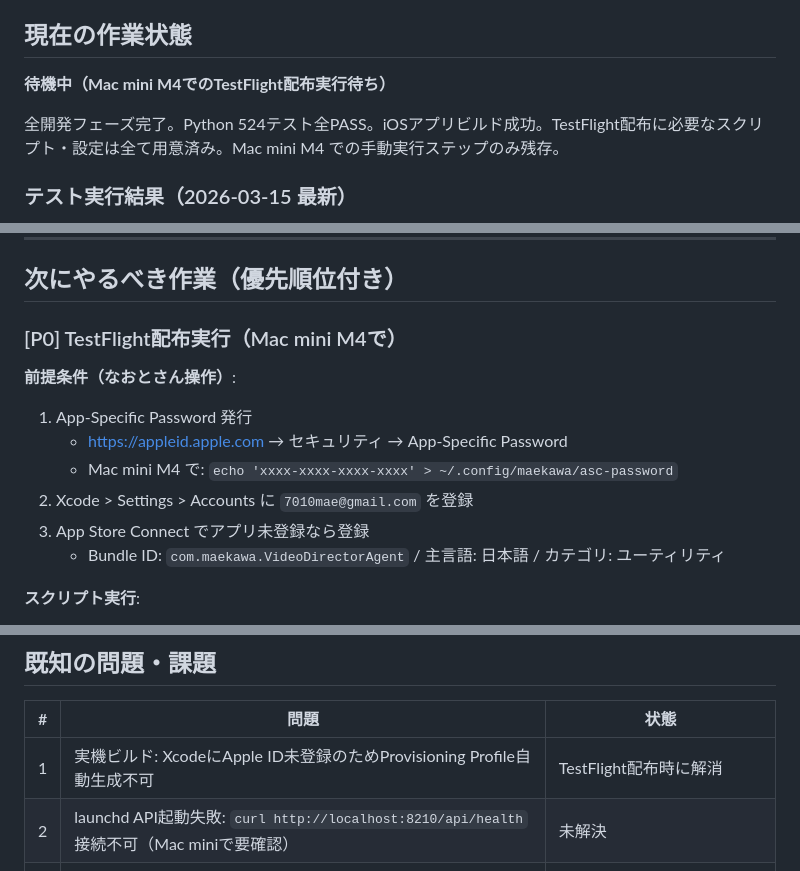
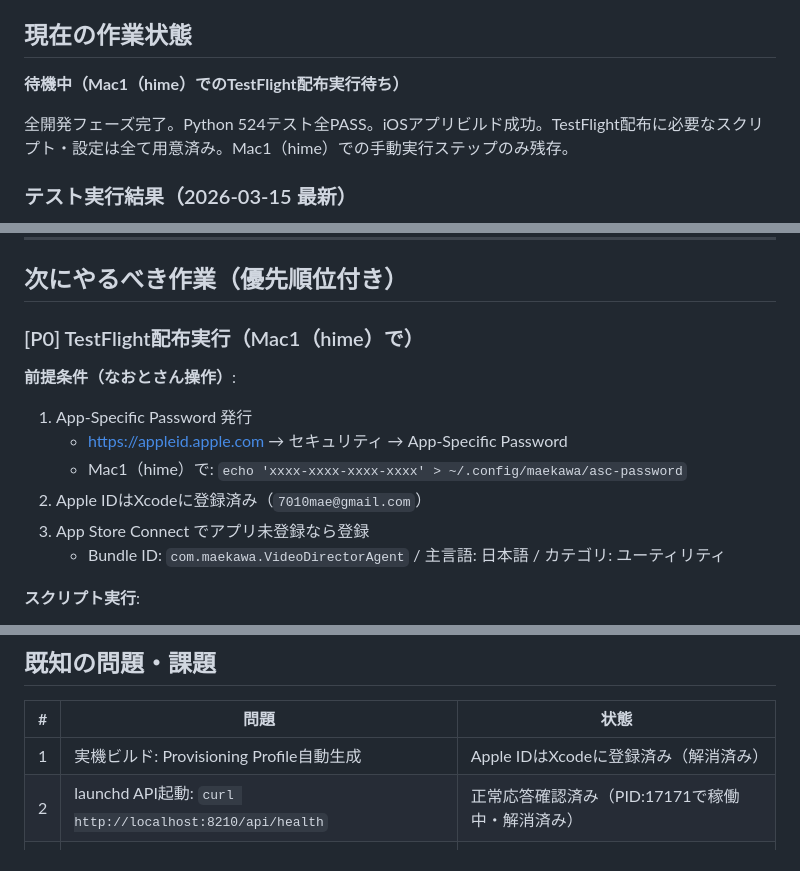
Before and after one commit to 38maekawa-create/video-director-app, a Markdown page: PROGRESS.md, 3 parts joined by grey strips. Rendered like a GitHub page.

Commit message:
[auto-sync] 2026-03-15 17:22 - 1ファイル変更

```diff
--- a/PROGRESS.md
+++ b/PROGRESS.md
@@ -4,9 +4,9 @@
 2026-03-15（テスト実行・品質確認: 524件全PASS）
 
 ## 現在の作業状態
-**待機中（Mac mini M4でのTestFlight配布実行待ち）**
+**待機中（Mac1（hime）でのTestFlight配布実行待ち）**
 
-全開発フェーズ完了。Python 524テスト全PASS。iOSアプリビルド成功。TestFlight配布に必要なスクリプト・設定は全て用意済み。Mac mini M4 での手動実行ステップのみ残存。
+全開発フェーズ完了。Python 524テスト全PASS。iOSアプリビルド成功。TestFlight配布に必要なスクリプト・設定は全て用意済み。Mac1（hime）での手動実行ステップのみ残存。
 
 ### テスト実行結果（2026-03-15 最新）
 - **総テスト件数: 524件 全PASS（所要時間: 約23秒）**
@@ -35,13 +35,13 @@
 
 ## 次にやるべき作業（優先順位付き）
 
-### [P0] TestFlight配布実行（Mac mini M4で）
+### [P0] TestFlight配布実行（Mac1（hime）で）
 
 **前提条件（なおとさん操作）**:
 1. App-Specific Password 発行
    - https://appleid.apple.com → セキュリティ → App-Specific Password
-   - Mac mini M4 で: `echo 'xxxx-xxxx-xxxx-xxxx' > ~/.config/maekawa/asc-password`
-2. Xcode > Settings > Accounts に `7010mae@gmail.com` を登録
+   - Mac1（hime）で: `echo 'xxxx-xxxx-xxxx-xxxx' > ~/.config/maekawa/asc-password`
+2. Apple IDはXcodeに登録済み（`7010mae@gmail.com`）
 3. App Store Connect でアプリ未登録なら登録
    - Bundle ID: `com.maekawa.VideoDirectorAgent` / 主言語: 日本語 / カテゴリ: ユーティリティ
 
@@ -64,8 +64,8 @@ cd ~/AI開発10
 
 | # | 問題 | 状態 |
 |---|------|------|
-| 1 | 実機ビルド: XcodeにApple ID未登録のためProvisioning Profile自動生成不可 | TestFlight配布時に解消 |
-| 2 | launchd API起動失敗: `curl http://localhost:8210/api/health` 接続不可（Mac miniで要確認） | 未解決 |
+| 1 | 実機ビルド: Provisioning Profile自動生成 | Apple IDはXcodeに登録済み（解消済み） |
+| 2 | launchd API起動: `curl http://localhost:8210/api/health` | 正常応答確認済み（PID:17171で稼働中・解消済み） |
 | 3 | 層cの該当者0件: 現データセット30件に自営業家系なし | 追加データで検証必要 |
 | 4 | スプシマッチング精度: 30件中15件マッチ（50%） | ゲスト名正規化実装済み、スプシ側未登録が主因 |
 | 5 | Python 3.9 EOL警告: google-auth, urllib3が警告出力 | 低優先度 |
```
Also changed, not shown: other parts of PROGRESS.md (+1 -1 lines).
